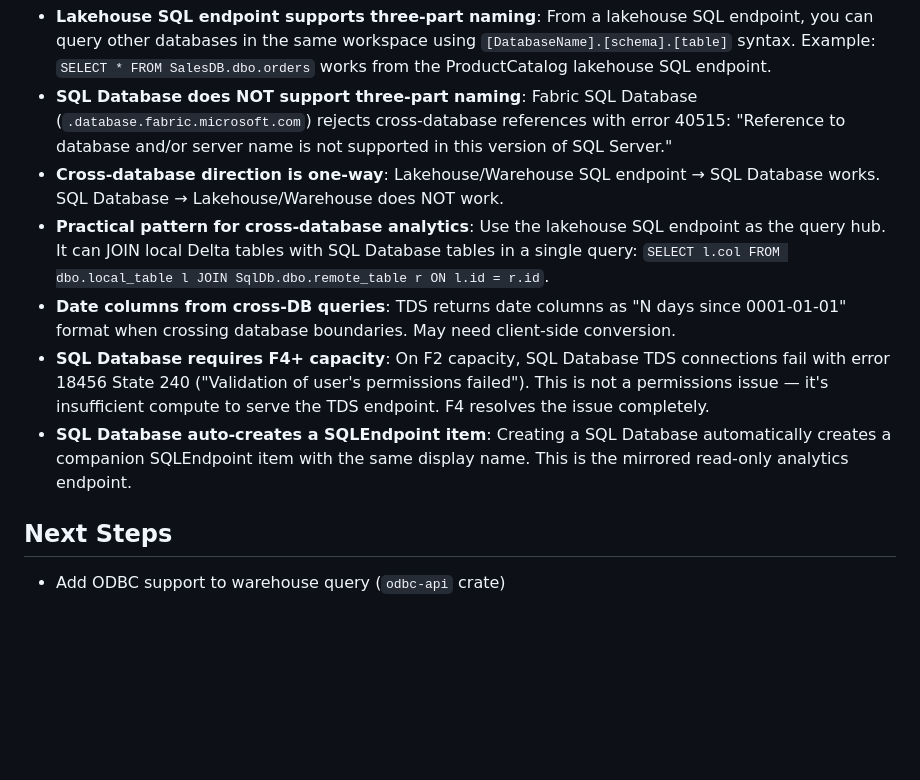
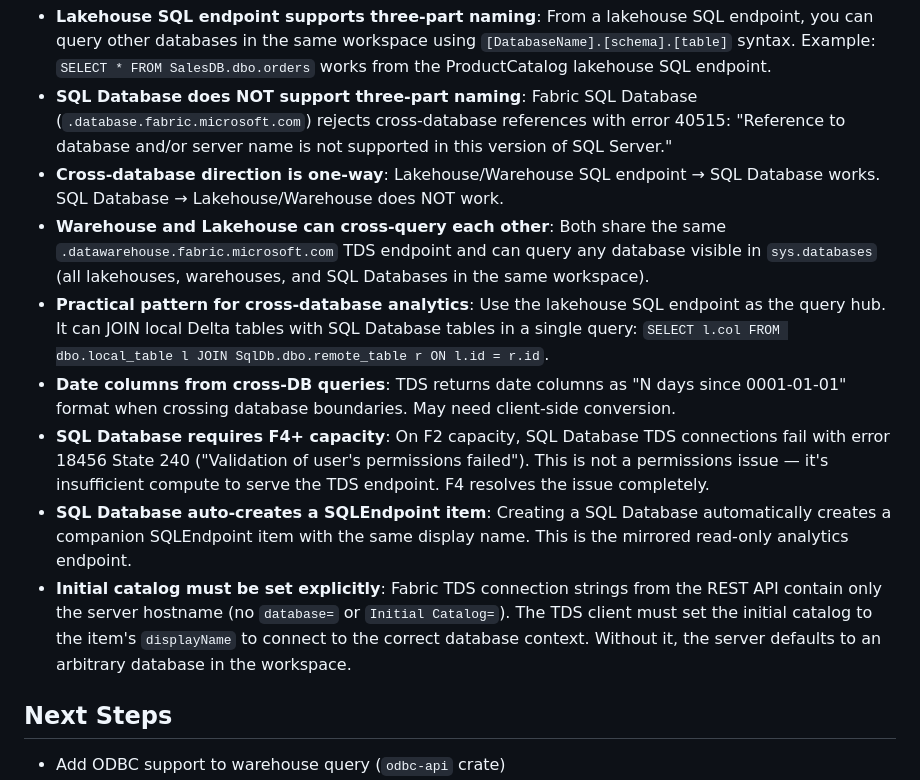
Before and after one commit to cmaneu/fabio, a Markdown page: AGENTS.md, the part around the change. Rendered like a GitHub page; blank space fills up the shorter version.

Commit message:
docs: update cross-database findings with initial catalog fix and bidirectional support

```diff
--- a/AGENTS.md
+++ b/AGENTS.md
@@ -317,10 +317,12 @@ https://trevinsays.com/p/10-principles-for-agent-native-clis
 - **Lakehouse SQL endpoint supports three-part naming**: From a lakehouse SQL endpoint, you can query other databases in the same workspace using `[DatabaseName].[schema].[table]` syntax. Example: `SELECT * FROM SalesDB.dbo.orders` works from the ProductCatalog lakehouse SQL endpoint.
 - **SQL Database does NOT support three-part naming**: Fabric SQL Database (`.database.fabric.microsoft.com`) rejects cross-database references with error 40515: "Reference to database and/or server name is not supported in this version of SQL Server."
 - **Cross-database direction is one-way**: Lakehouse/Warehouse SQL endpoint → SQL Database works. SQL Database → Lakehouse/Warehouse does NOT work.
+- **Warehouse and Lakehouse can cross-query each other**: Both share the same `.datawarehouse.fabric.microsoft.com` TDS endpoint and can query any database visible in `sys.databases` (all lakehouses, warehouses, and SQL Databases in the same workspace).
 - **Practical pattern for cross-database analytics**: Use the lakehouse SQL endpoint as the query hub. It can JOIN local Delta tables with SQL Database tables in a single query: `SELECT l.col FROM dbo.local_table l JOIN SqlDb.dbo.remote_table r ON l.id = r.id`.
 - **Date columns from cross-DB queries**: TDS returns date columns as "N days since 0001-01-01" format when crossing database boundaries. May need client-side conversion.
 - **SQL Database requires F4+ capacity**: On F2 capacity, SQL Database TDS connections fail with error 18456 State 240 ("Validation of user's permissions failed"). This is not a permissions issue — it's insufficient compute to serve the TDS endpoint. F4 resolves the issue completely.
 - **SQL Database auto-creates a SQLEndpoint item**: Creating a SQL Database automatically creates a companion SQLEndpoint item with the same display name. This is the mirrored read-only analytics endpoint.
+- **Initial catalog must be set explicitly**: Fabric TDS connection strings from the REST API contain only the server hostname (no `database=` or `Initial Catalog=`). The TDS client must set the initial catalog to the item's `displayName` to connect to the correct database context. Without it, the server defaults to an arbitrary database in the workspace.
 
 ## Next Steps
 - Add ODBC support to warehouse query (`odbc-api` crate)
```
